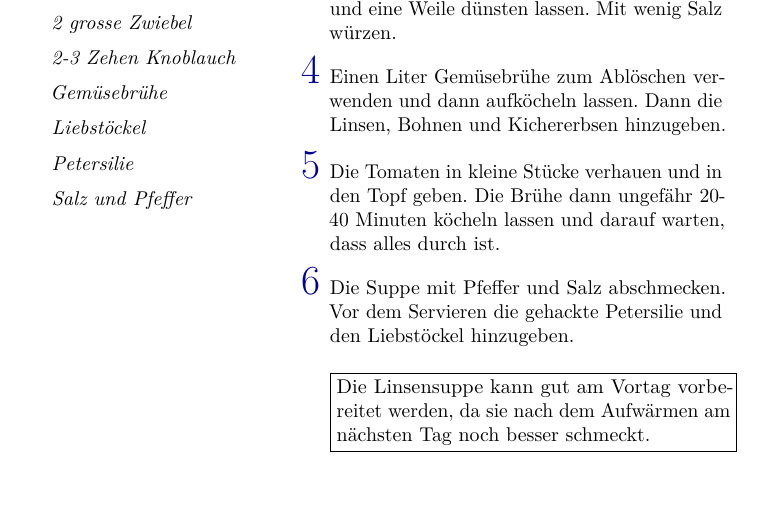
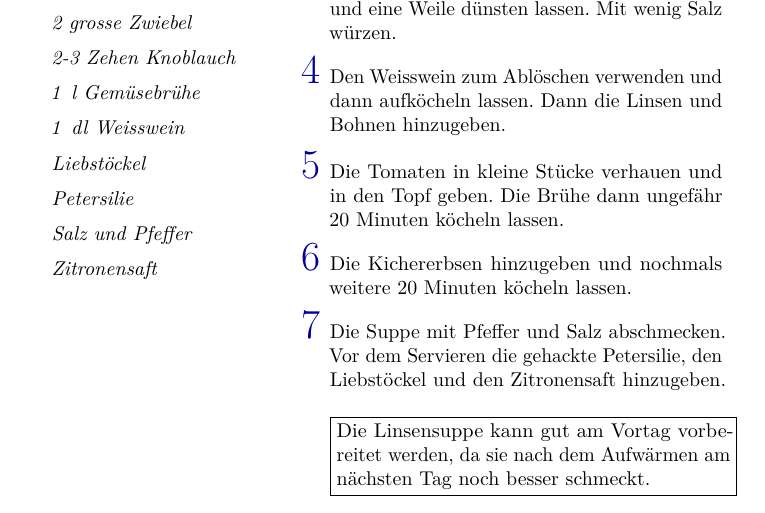
Before and after one commit to reflexionen/cookbook, a LaTeX book (CookBook.tex, which reads content/Linseneintopf.tex): part of page 14 of 22, cut so that both start at the same text. Compiled offline with pdfLaTeX.

Commit message:
Updating recipe Linseneintopf.
Signed-off-by: tr <tr@brief.li>

```diff
--- a/content/Linseneintopf.tex
+++ b/content/Linseneintopf.tex
@@ -17,10 +17,12 @@
 \ingredient{2 grosse Tomaten}
 \ingredient{2 grosse Zwiebel}
 \ingredient{2-3 Zehen Knoblauch}
-\ingredient{Gem\"usebr\"uhe}
+\ingredient{1 \l Gem\"usebr\"uhe}
+\ingredient{1 \dl Weisswein}
 \ingredient{Liebst\"ockel}
 \ingredient{Petersilie}
 \ingredient{Salz und Pfeffer}
+\ingredient{Zitronensaft}
 
 % ====== Zubereitung ======
 \step
@@ -33,13 +35,16 @@ Das Gem\"use in kleine St\"ucke schneiden. Die Karotten kommen gut, wenn sie zue
 Einen Topf erhitzen und den Knoblauch und die Zwiebeln in \"Ol leicht anbraten. Anschliessend die Karotten und den Sellerie hinzugeben und eine Weile d\"unsten lassen. Mit wenig Salz w\"urzen.
 
 \step
-Einen Liter Gem\"usebr\"uhe zum Abl\"oschen verwenden und dann aufk\"ocheln lassen. Dann die Linsen, Bohnen und Kichererbsen hinzugeben.
+Den Weisswein zum Abl\"oschen verwenden und dann aufk\"ocheln lassen. Dann die Linsen und Bohnen hinzugeben.
 
 \step
-Die Tomaten in kleine St\"ucke verhauen und in den Topf geben. Die Br\"uhe dann ungef\"ahr 20-40 Minuten k\"ocheln lassen und darauf warten, dass alles durch ist.
+Die Tomaten in kleine St\"ucke verhauen und in den Topf geben. Die Br\"uhe dann ungef\"ahr 20 Minuten k\"ocheln lassen.
 
 \step
-Die Suppe mit Pfeffer und Salz abschmecken. Vor dem Servieren die gehackte Petersilie und den Liebst\"ockel hinzugeben.
+Die Kichererbsen hinzugeben und nochmals weitere 20 Minuten k\"ocheln lassen.
+
+\step
+Die Suppe mit Pfeffer und Salz abschmecken. Vor dem Servieren die gehackte Petersilie, den Liebst\"ockel und den Zitronensaft hinzugeben.
 
 \tippbox{
 Die Linsensuppe kann gut am Vortag vorbereitet werden, da sie nach dem Aufw\"armen am n\"achsten Tag noch besser schmeckt.
```
